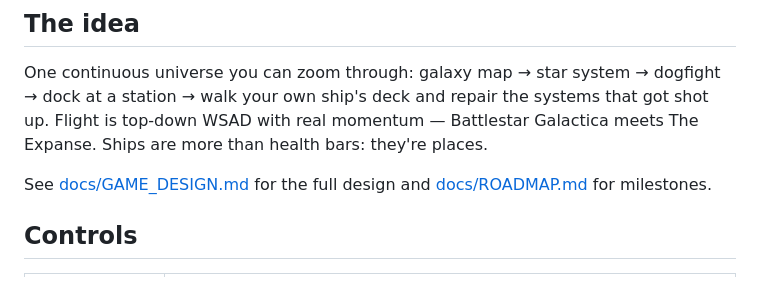
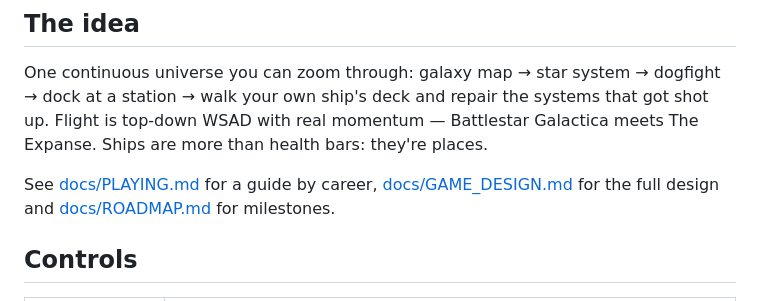
Before and after one commit to AES256Afro/FarSpace, a Markdown page: README.md, the part around the change. GitHub-like rendering.

Commit message:
docs: a player's guide by career (docs/PLAYING.md)
Co-Authored-By: Claude Fable 5.1 <noreply@anthropic.com>

```diff
--- a/README.md
+++ b/README.md
@@ -14,7 +14,8 @@ dock at a station → walk your own ship's deck and repair the systems that got
 Flight is top-down WSAD with real momentum — Battlestar Galactica meets The Expanse.
 Ships are more than health bars: they're places.
 
-See [docs/GAME_DESIGN.md](docs/GAME_DESIGN.md) for the full design and
+See [docs/PLAYING.md](docs/PLAYING.md) for a guide by career,
+[docs/GAME_DESIGN.md](docs/GAME_DESIGN.md) for the full design and
 [docs/ROADMAP.md](docs/ROADMAP.md) for milestones.
 
 ## Controls
```
Also changed, not shown: docs/PLAYING.md (added, +70 -0 lines).
